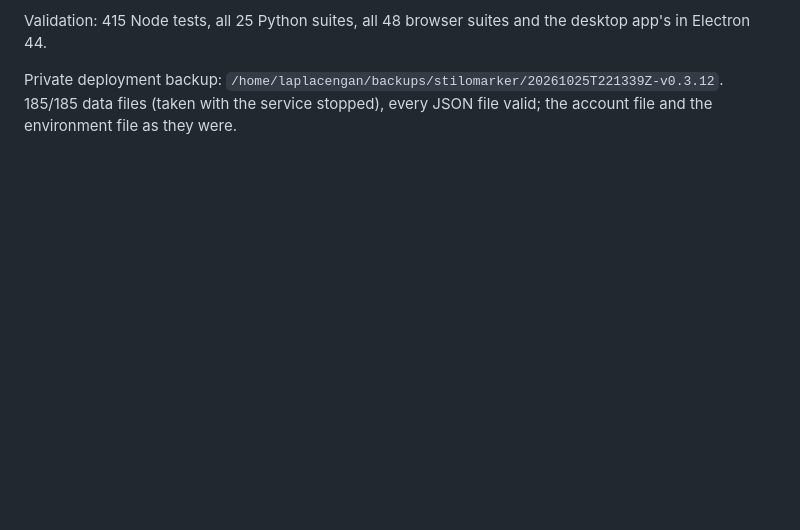
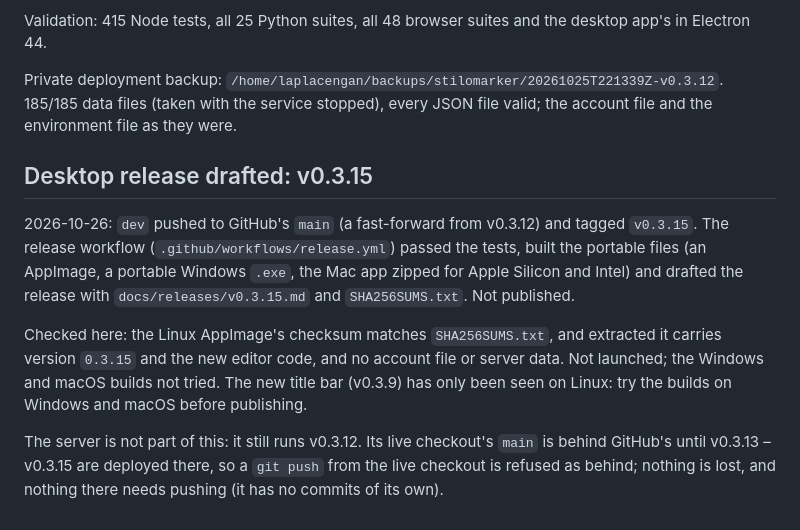
Before and after one commit to RustColeone/StiloMarker, a Markdown page: docs/DEPLOYMENT.md, the part around the change. Drawn GitHub-style; blank space fills up the shorter version.

Commit message:
docs: v0.3.15 drafted as a desktop release; the server still runs v0.3.12

```diff
--- a/docs/DEPLOYMENT.md
+++ b/docs/DEPLOYMENT.md
@@ -1277,3 +1277,22 @@ the desktop app's in Electron 44.
 Private deployment backup: `/home/laplacengan/backups/stilomarker/20261025T221339Z-v0.3.12`.
 185/185 data files (taken with the service stopped), every JSON file valid;
 the account file and the environment file as they were.
+
+## Desktop release drafted: v0.3.15
+
+2026-10-26: `dev` pushed to GitHub's `main` (a fast-forward from v0.3.12)
+and tagged `v0.3.15`. The release workflow (`.github/workflows/release.yml`)
+passed the tests, built the portable files (an AppImage, a portable Windows
+`.exe`, the Mac app zipped for Apple Silicon and Intel) and drafted the
+release with `docs/releases/v0.3.15.md` and `SHA256SUMS.txt`. Not published.
+
+Checked here: the Linux AppImage's checksum matches `SHA256SUMS.txt`, and
+extracted it carries version `0.3.15` and the new editor code, and no
+account file or server data. Not launched; the Windows and macOS builds not
+tried. The new title bar (v0.3.9) has only been seen on Linux: try the
+builds on Windows and macOS before publishing.
+
+The server is not part of this: it still runs v0.3.12. Its live checkout's
+`main` is behind GitHub's until v0.3.13 – v0.3.15 are deployed there, so a
+`git push` from the live checkout is refused as behind; nothing is lost, and
+nothing there needs pushing (it has no commits of its own).
```
Also changed, not shown: docs/ISSUES.md (+2 -1 lines), docs/STATUS-0.3.11.md (+6 -2 lines).
